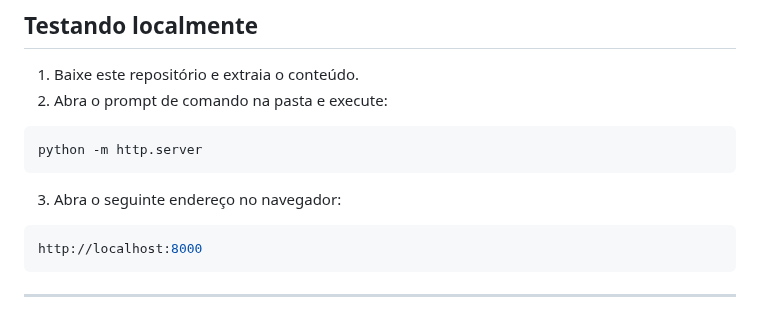
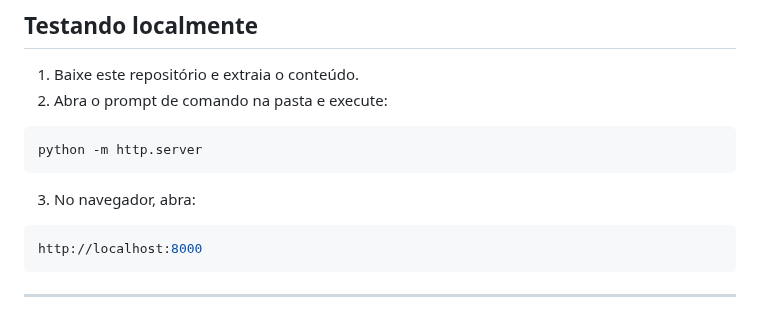
Before and after one commit to borgeswbo/AR-Zoo, a Markdown page: README.md, the part around the change. Drawn GitHub-style.

````diff
--- a/README.md
+++ b/README.md
@@ -59,7 +59,7 @@ style.css
 python -m http.server
 ```
 
-3. Abra o seguinte endereço no navegador:
+3. No navegador, abra:
 ```bash
 http://localhost:8000
 ```
````
